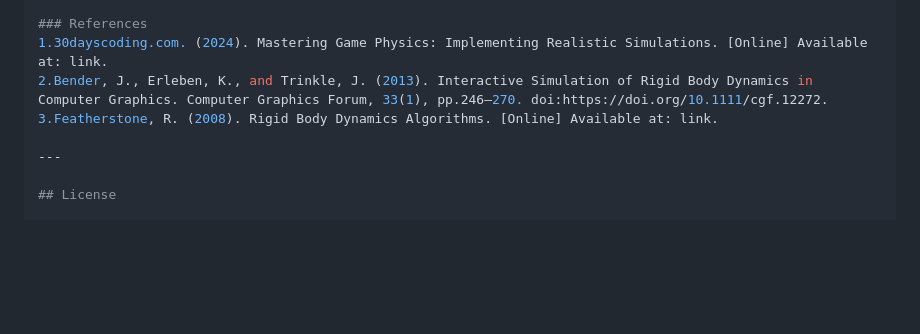
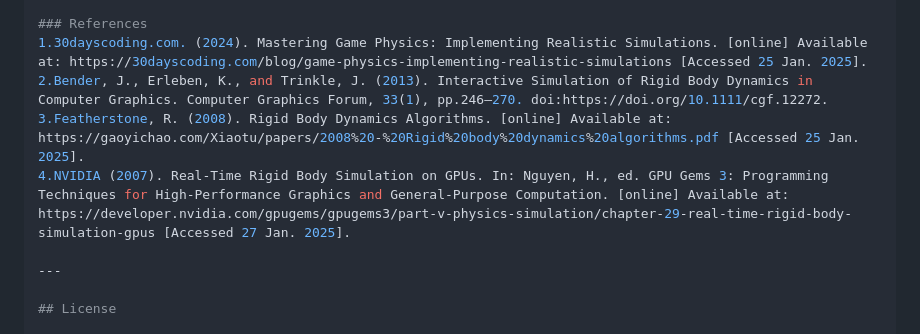
Before and after one commit to NCCA/Pipeline_Image_Library, a Markdown page: README.md, the part around the change. GitHub-like rendering; blank space fills up the shorter version.

```diff
--- a/README.md
+++ b/README.md
@@ -197,9 +197,10 @@ Opportunities for Improvement
 -Shaders: Incorporate advanced shading techniques for improved visual effects.
 
 ### References
-1.30dayscoding.com. (2024). Mastering Game Physics: Implementing Realistic Simulations. [Online] Available at: link.
+1.30dayscoding.com. (2024). Mastering Game Physics: Implementing Realistic Simulations. [online] Available at: https://30dayscoding.com/blog/game-physics-implementing-realistic-simulations [Accessed 25 Jan. 2025].
 2.Bender, J., Erleben, K., and Trinkle, J. (2013). Interactive Simulation of Rigid Body Dynamics in Computer Graphics. Computer Graphics Forum, 33(1), pp.246–270. doi:https://doi.org/10.1111/cgf.12272.
-3.Featherstone, R. (2008). Rigid Body Dynamics Algorithms. [Online] Available at: link.
+3.Featherstone, R. (2008). Rigid Body Dynamics Algorithms. [online] Available at: https://gaoyichao.com/Xiaotu/papers/2008%20-%20Rigid%20body%20dynamics%20algorithms.pdf [Accessed 25 Jan. 2025].
+4.NVIDIA (2007). Real-Time Rigid Body Simulation on GPUs. In: Nguyen, H., ed. GPU Gems 3: Programming Techniques for High-Performance Graphics and General-Purpose Computation. [online] Available at: https://developer.nvidia.com/gpugems/gpugems3/part-v-physics-simulation/chapter-29-real-time-rigid-body-simulation-gpus [Accessed 27 Jan. 2025].
 
 ---
 
```
